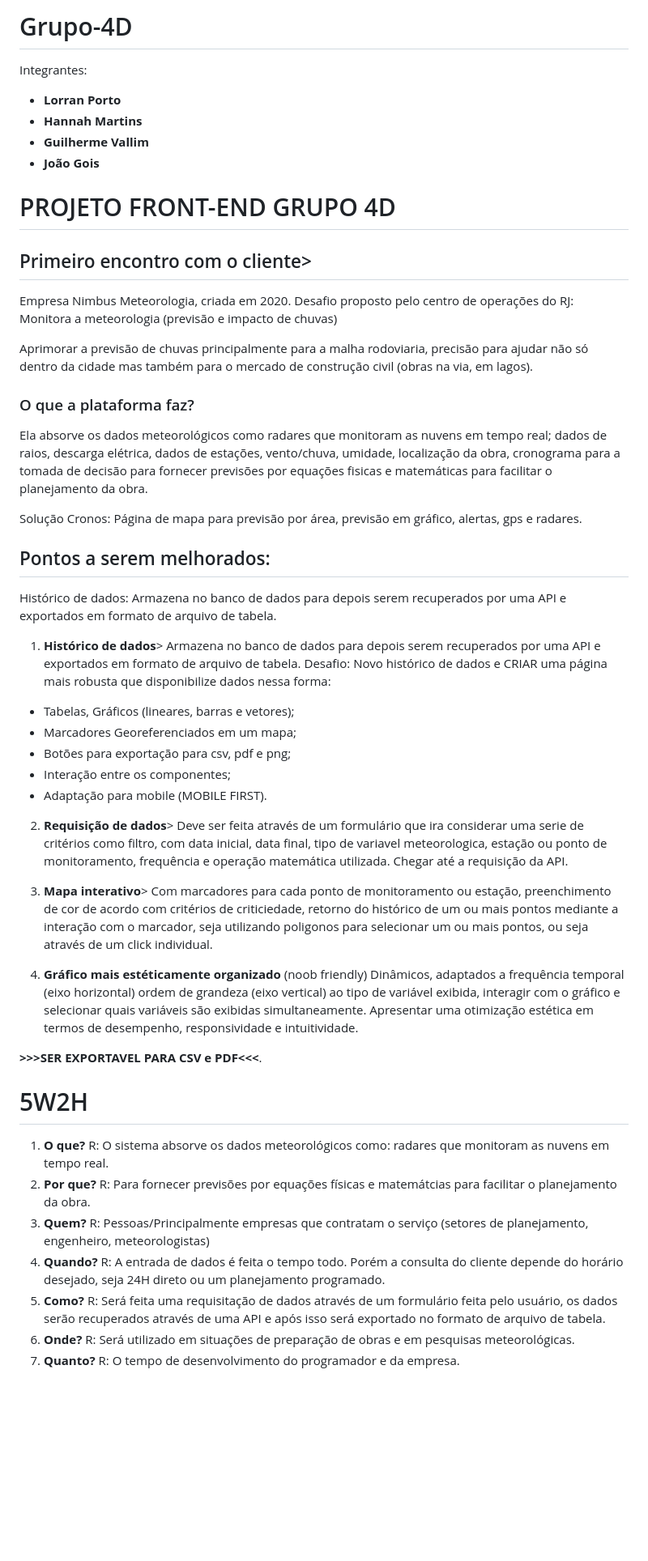
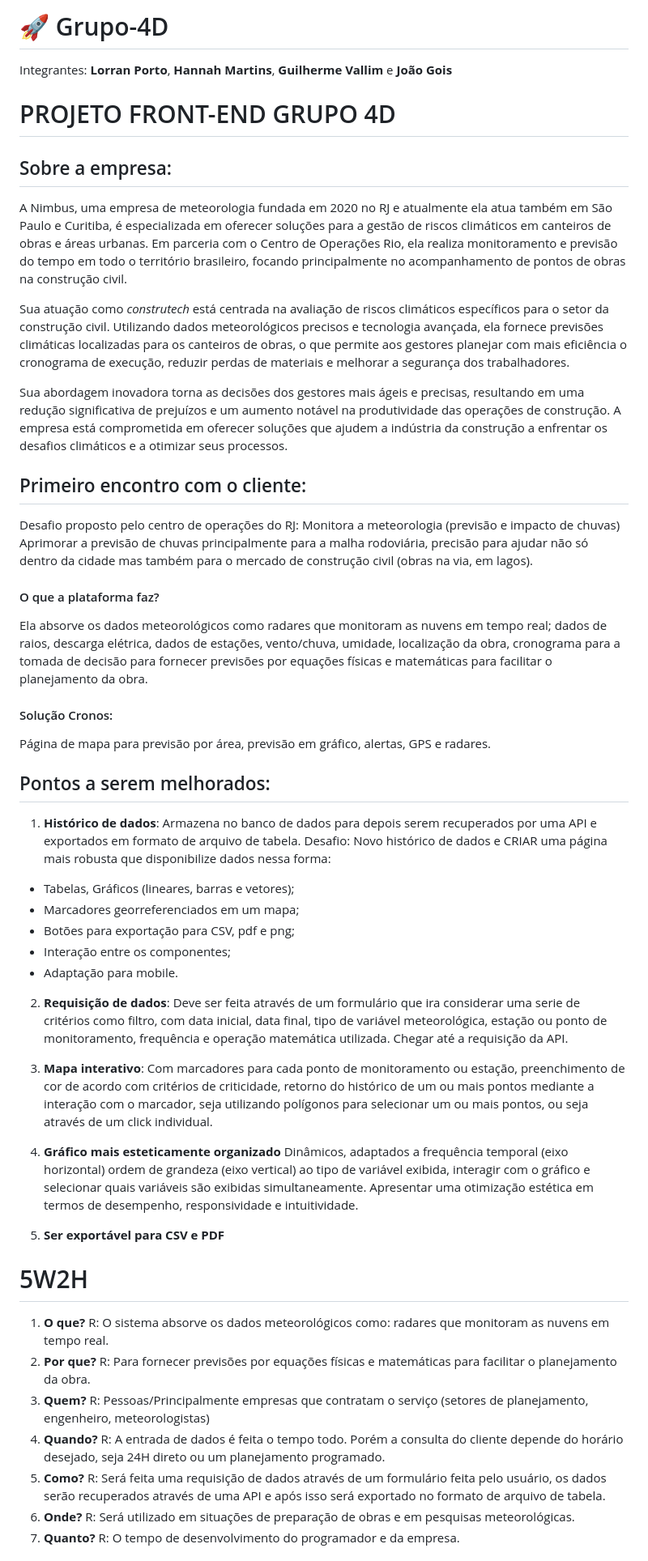
Before and after one commit to lorranprt/grupo-4d, a Markdown page: README.md, the part around one of its changes. Shown at 81% size. Drawn GitHub-style; blank space fills up the shorter version.

Commit message:
README.md: melhoramos a clareza e adicionamos casos de uso

```diff
--- a/README.md
+++ b/README.md
@@ -1,56 +1,53 @@
-# Grupo-4D
+
+# 🚀 Grupo-4D
 Integrantes:
-
-- **Lorran Porto**
-- **Hannah Martins**
-- **Guilherme Vallim**
-- **João Gois**
+**Lorran Porto**, **Hannah Martins**, **Guilherme Vallim** e **João Gois**
 
 # PROJETO FRONT-END GRUPO 4D
 
-## Primeiro encontro com o cliente>
+## Sobre a empresa:
+A Nimbus, uma empresa de meteorologia fundada em 2020 no RJ e atualmente ela atua também em São Paulo e Curitiba, é especializada em oferecer soluções para a gestão de riscos climáticos em canteiros de obras e áreas urbanas. Em parceria com o Centro de Operações Rio, ela realiza monitoramento e previsão do tempo em todo o território brasileiro, focando principalmente no acompanhamento de pontos de obras na construção civil.
 
-Empresa Nimbus Meteorologia, criada em 2020.
+Sua atuação como *construtech* está centrada na avaliação de riscos climáticos específicos para o setor da construção civil. Utilizando dados meteorológicos precisos e tecnologia avançada, ela fornece previsões climáticas localizadas para os canteiros de obras, o que permite aos gestores planejar com mais eficiência o cronograma de execução, reduzir perdas de materiais e melhorar a segurança dos trabalhadores.
+
+Sua abordagem inovadora torna as decisões dos gestores mais ágeis e precisas, resultando em uma redução significativa de prejuízos e um aumento notável na produtividade das operações de construção. A empresa está comprometida em oferecer soluções que ajudem a indústria da construção a enfrentar os desafios climáticos e a otimizar seus processos.
+## Primeiro encontro com o cliente:
 Desafio proposto pelo centro de operações do RJ: Monitora a meteorologia (previsão e impacto de chuvas)
+Aprimorar a previsão de chuvas principalmente para a malha rodoviária, precisão para ajudar não só dentro da cidade mas também para o mercado de construção civil (obras na via, em lagos).
 
-Aprimorar a previsão de chuvas principalmente para a malha rodoviaria, precisão para ajudar não só dentro da cidade mas também para o mercado de construção civil (obras na via, em lagos).
-### O que a plataforma faz?
-Ela absorve os dados meteorológicos como radares que monitoram as nuvens em tempo real; dados de raios, descarga elétrica, dados de estações, vento/chuva, umidade, localização da obra, cronograma para a tomada de decisão para fornecer previsões por equações fisicas e matemáticas para facilitar o planejamento da obra.
+#### O que a plataforma faz?
+Ela absorve os dados meteorológicos como radares que monitoram as nuvens em tempo real; dados de raios, descarga elétrica, dados de estações, vento/chuva, umidade, localização da obra, cronograma para a tomada de decisão para fornecer previsões por equações físicas e matemáticas para facilitar o planejamento da obra.
 
-Solução Cronos:
-Página de mapa para previsão por área, previsão em gráfico, alertas, gps e radares.
+#### Solução Cronos:
+Página de mapa para previsão por área, previsão em gráfico, alertas, GPS e radares.
 
 ## Pontos a serem melhorados:
-Histórico de dados:
-Armazena no banco de dados para depois serem recuperados por uma API e exportados em formato de arquivo de tabela.
+1. **Histórico de dados**:
+Armazena no banco de dados para depois serem recuperados por uma API e exportados em formato de arquivo de tabela. Desafio: Novo histórico de dados e CRIAR uma página mais robusta que disponibilize dados nessa forma:
+- Tabelas, Gráficos (lineares, barras e vetores);
+- Marcadores georreferenciados em um mapa;
+- Botões para exportação para CSV, pdf e png;
+- Interação entre os componentes;
+- Adaptação para mobile.
 
-1. **Histórico de dados**>
-Armazena no banco de dados para depois serem recuperados por uma API e exportados em formato de arquivo de tabela. Desafio: Novo histórico de dados e CRIAR uma página mais robusta que disponibilize dados nessa forma:
+2. **Requisição de dados**:
+Deve ser feita através de um formulário que ira considerar uma serie de critérios como filtro, com data inicial, data final, tipo de variável meteorológica, estação ou ponto de monitoramento, frequência e operação matemática utilizada.
+Chegar até a requisição da API.
 
-- Tabelas, Gráficos (lineares, barras e vetores);
-- Marcadores Georeferenciados em um mapa;
-- Botões para exportação para csv, pdf e png;
-- Interação entre os componentes;
-- Adaptação para mobile (MOBILE FIRST).
+3. **Mapa interativo**:
+Com marcadores para cada ponto de monitoramento ou estação, preenchimento de cor de acordo com critérios de criticidade, retorno do histórico de um ou mais pontos mediante a interação com o marcador, seja utilizando polígonos para selecionar um ou mais pontos, ou seja através de um click individual.
 
-2. **Requisição de dados**>
-Deve ser feita através de um formulário que ira considerar uma serie de critérios como filtro, com data inicial, data final, tipo de variavel meteorologica, estação ou ponto de monitoramento, frequência e operação matemática utilizada.
-    Chegar até a requisição da API.
-
-3. **Mapa interativo**>
-Com marcadores para cada ponto de monitoramento ou estação, preenchimento de cor de acordo com critérios de criticiedade, retorno do histórico de um ou mais pontos mediante a interação com o marcador, seja utilizando poligonos para selecionar um ou mais pontos, ou seja através de um click individual.
-
-4. **Gráfico mais estéticamente organizado** (noob friendly)
+4. **Gráfico mais esteticamente organizado**
 Dinâmicos, adaptados a frequência temporal (eixo horizontal) ordem de grandeza (eixo vertical) ao tipo de variável exibida, interagir com o gráfico e selecionar quais variáveis são exibidas simultaneamente. Apresentar uma otimização estética em termos de desempenho, responsividade e intuitividade.
 
-**>>>SER EXPORTAVEL PARA CSV e PDF<<<**.
+5. **Ser exportável para CSV e PDF**
 
 # 5W2H
 1. **O que?** R: O sistema absorve os dados meteorológicos como: radares que monitoram as nuvens em tempo real.
-2. **Por que?** R: Para fornecer previsões por equações físicas e matemátcias para facilitar o planejamento da obra.
+2. **Por que?** R: Para fornecer previsões por equações físicas e matemáticas para facilitar o planejamento da obra.
 3. **Quem?** R: Pessoas/Principalmente empresas que contratam o serviço (setores de planejamento, engenheiro, meteorologistas)
 4. **Quando?** R: A entrada de dados é feita o tempo todo. Porém a consulta do cliente depende do horário desejado, seja 24H direto ou um planejamento programado.
-6. **Como?** R: Será feita uma requisitação de dados através de um formulário feita pelo usuário, os dados serão recuperados através de uma API e após isso será exportado no formato de arquivo de tabela.
+6. **Como?** R: Será feita uma requisição de dados através de um formulário feita pelo usuário, os dados serão recuperados através de uma API e após isso será exportado no formato de arquivo de tabela.
 5. **Onde?** R: Será utilizado em situações de preparação de obras e em pesquisas meteorológicas.
 6. **Quanto?** R: O tempo de desenvolvimento do programador e da empresa.
 
```
Also changed, not shown: other parts of README.md (+29 -6 lines).
